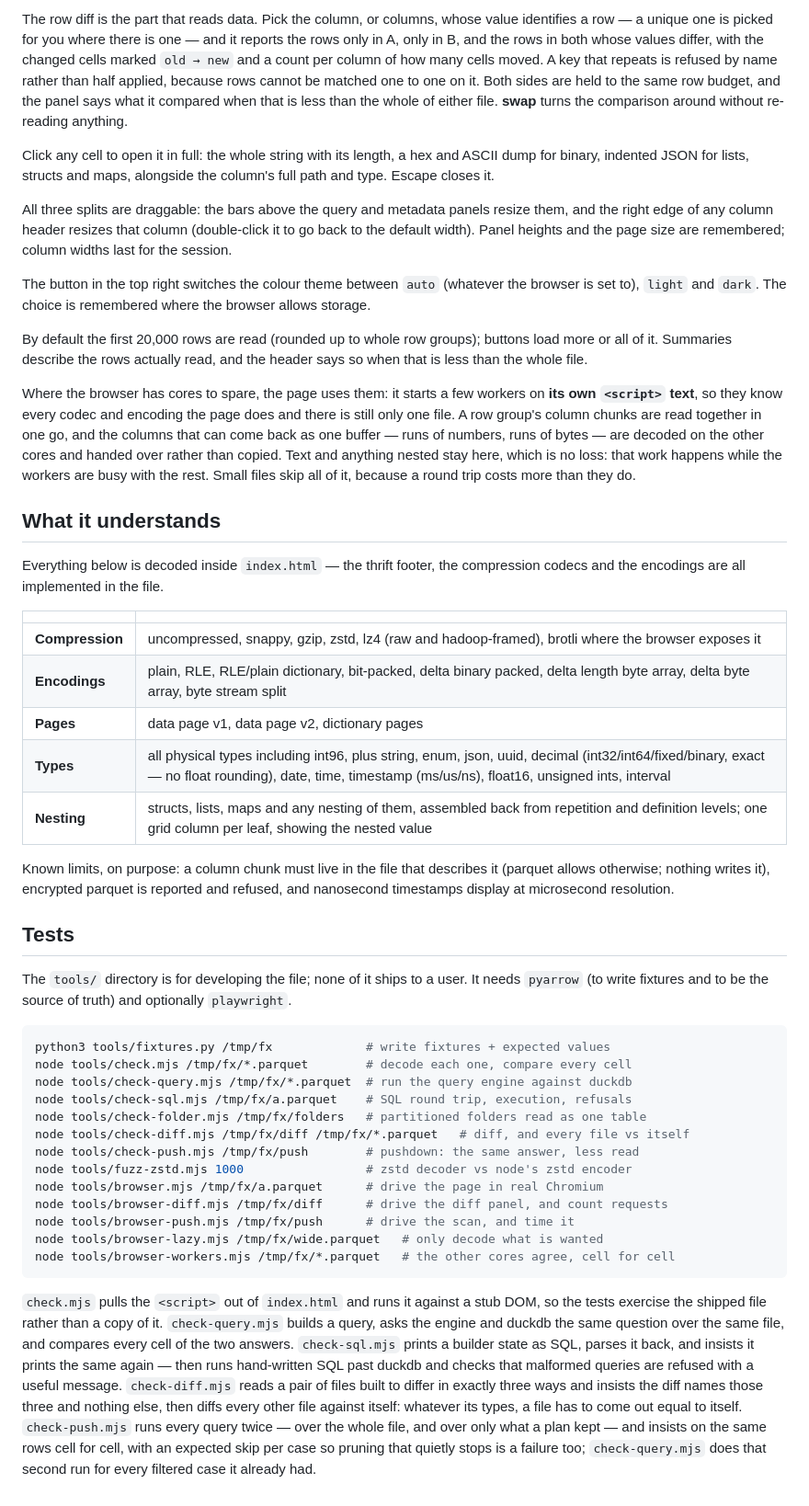
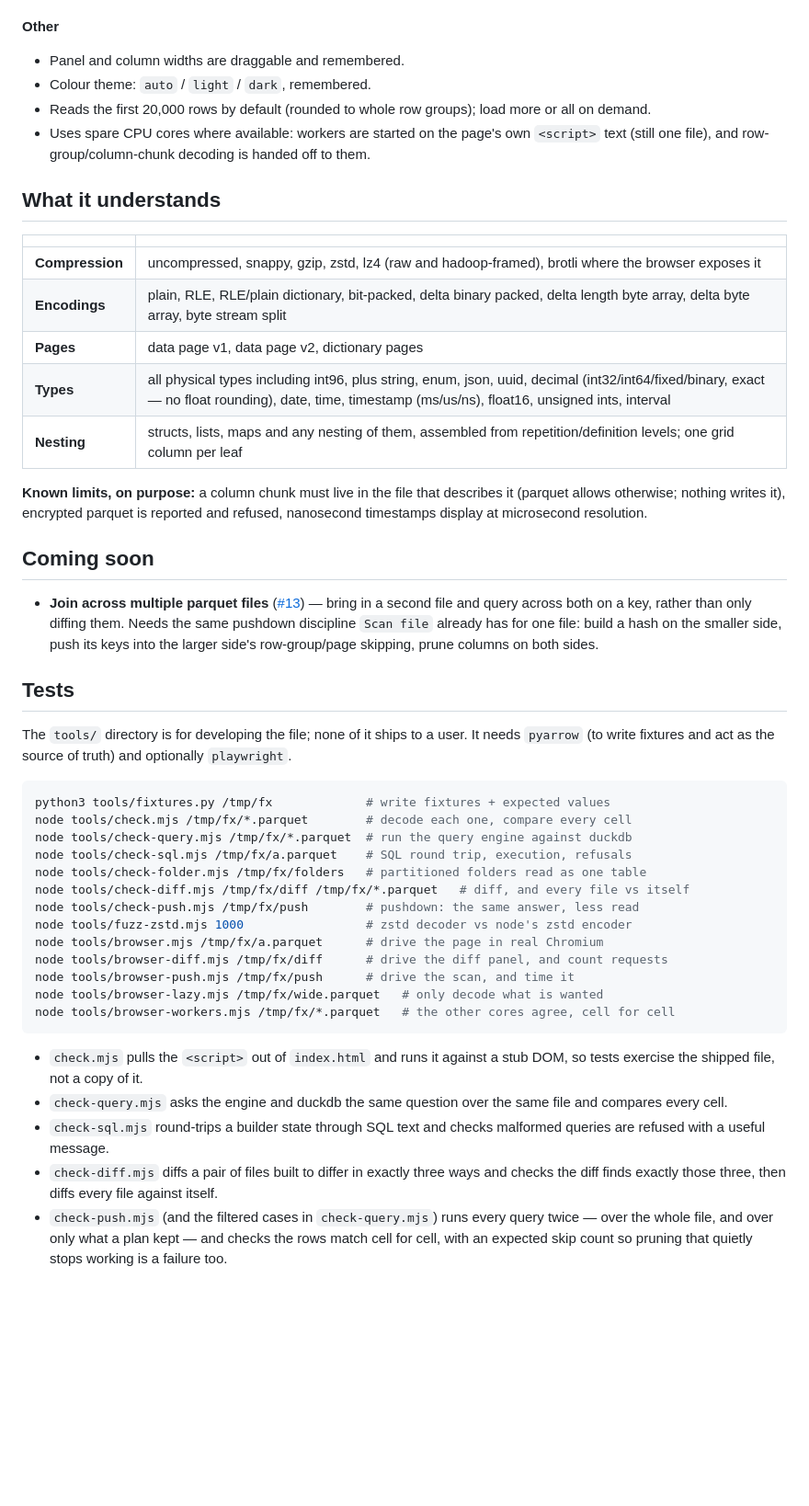
Before and after one commit to CynicDog/paris-parquet, a Markdown page: README.md, the part around one of its changes. Shown at 92% size. Drawn GitHub-style; blank space fills up the shorter version.

````diff
--- a/README.md
+++ b/README.md
@@ -116,43 +90,13 @@ data page; it is all in the two footers.
-The row diff is the part that reads data. Pick the column, or columns, whose
-value identifies a row — a unique one is picked for you where there is one —
-and it reports the rows only in A, only in B, and the rows in both whose values
-differ, with the changed cells marked `old → new` and a count per column of how
-many cells moved. A key that repeats is refused by name rather than half
-applied, because rows cannot be matched one to one on it. Both sides are held
-to the same row budget, and the panel says what it compared when that is less
-than the whole of either file. **swap** turns the comparison around without
-re-reading anything.
-
-Click any cell to open it in full: the whole string with its length, a hex and
-ASCII dump for binary, indented JSON for lists, structs and maps, alongside the
-column's full path and type. Escape closes it.
-
-All three splits are draggable: the bars above the query and metadata panels
-resize them, and the right edge of any column header resizes that column
-(double-click it to go back to the default width). Panel heights and the page
-size are remembered; column widths last for the session.
-
-The button in the top right switches the colour theme between `auto` (whatever
-the browser is set to), `light` and `dark`. The choice is remembered where the
-browser allows storage.
-
-By default the first 20,000 rows are read (rounded up to whole row groups);
-buttons load more or all of it. Summaries describe the rows actually read, and
-the header says so when that is less than the whole file.
-
-Where the browser has cores to spare, the page uses them: it starts a few
-workers on **its own `<script>` text**, so they know every codec and encoding
-the page does and there is still only one file. A row group's column chunks
-are read together in one go, and the columns that can come back as one buffer
-— runs of numbers, runs of bytes — are decoded on the other cores and handed
-over rather than copied. Text and anything nested stay here, which is no loss:
-that work happens while the workers are busy with the rest. Small files skip
-all of it, because a round trip costs more than they do.
+**Other**
+- Panel and column widths are draggable and remembered.
+- Colour theme: `auto` / `light` / `dark`, remembered.
+- Reads the first 20,000 rows by default (rounded to whole row groups); load
+  more or all on demand.
+- Uses spare CPU cores where available: workers are started on the page's own
+  `<script>` text (still one file), and row-group/column-chunk decoding is
+  handed off to them.
 
 ## What it understands
-
-Everything below is decoded inside `index.html` — the thrift footer, the
-compression codecs and the encodings are all implemented in the file.
 
 | | |
 |---|---|
@@ -160,17 +104,26 @@ compression codecs and the encodings are all implemented in the file.
 | **Encodings** | plain, RLE, RLE/plain dictionary, bit-packed, delta binary packed, delta length byte array, delta byte array, byte stream split |
 | **Pages** | data page v1, data page v2, dictionary pages |
 | **Types** | all physical types including int96, plus string, enum, json, uuid, decimal (int32/int64/fixed/binary, exact — no float rounding), date, time, timestamp (ms/us/ns), float16, unsigned ints, interval |
-| **Nesting** | structs, lists, maps and any nesting of them, assembled back from repetition and definition levels; one grid column per leaf, showing the nested value |
+| **Nesting** | structs, lists, maps and any nesting of them, assembled from repetition/definition levels; one grid column per leaf |
 
-Known limits, on purpose: a column chunk must live in the file that describes
-it (parquet allows otherwise; nothing writes it), encrypted parquet is reported
-and refused, and nanosecond timestamps display at microsecond resolution.
+**Known limits, on purpose:** a column chunk must live in the file that
+describes it (parquet allows otherwise; nothing writes it), encrypted parquet
+is reported and refused, nanosecond timestamps display at microsecond
+resolution.
+
+## Coming soon
+
+- **Join across multiple parquet files** ([#13](https://github.com/CynicDog/paris-parquet/issues/13))
+  — bring in a second file and query across both on a key, rather than only
+  diffing them. Needs the same pushdown discipline `Scan file` already has
+  for one file: build a hash on the smaller side, push its keys into the
+  larger side's row-group/page skipping, prune columns on both sides.
 
 ## Tests
 
-The `tools/` directory is for developing the file; none of it ships to a user.
-It needs `pyarrow` (to write fixtures and to be the source of truth) and
-optionally `playwright`.
+The `tools/` directory is for developing the file; none of it ships to a
+user. It needs `pyarrow` (to write fixtures and act as the source of truth)
+and optionally `playwright`.
 
 ```sh
 python3 tools/fixtures.py /tmp/fx             # write fixtures + expected values
@@ -188,17 +141,16 @@ node tools/browser-lazy.mjs /tmp/fx/wide.parquet   # only decode what is wanted
 node tools/browser-workers.mjs /tmp/fx/*.parquet   # the other cores agree, cell for cell
 ```
 
-`check.mjs` pulls the `<script>` out of `index.html` and runs it against a stub
-DOM, so the tests exercise the shipped file rather than a copy of it.
-`check-query.mjs` builds a query, asks the engine and duckdb the same question
-over the same file, and compares every cell of the two answers. `check-sql.mjs`
-prints a builder state as SQL, parses it back, and insists it prints the same
-again — then runs hand-written SQL past duckdb and checks that malformed
-queries are refused with a useful message. `check-diff.mjs` reads a pair of
-files built to differ in exactly three ways and insists the diff names those
-three and nothing else, then diffs every other file against itself: whatever
-its types, a file has to come out equal to itself. `check-push.mjs` runs every
-query twice — over the whole file, and over only what a plan kept — and insists
-on the same rows cell for cell, with an expected skip per case so pruning that
-quietly stops is a failure too; `check-query.mjs` does that second run for
-every filtered case it already had.
+- `check.mjs` pulls the `<script>` out of `index.html` and runs it against a
+  stub DOM, so tests exercise the shipped file, not a copy of it.
+- `check-query.mjs` asks the engine and duckdb the same question over the
+  same file and compares every cell.
+- `check-sql.mjs` round-trips a builder state through SQL text and checks
+  malformed queries are refused with a useful message.
+- `check-diff.mjs` diffs a pair of files built to differ in exactly three
+  ways and checks the diff finds exactly those three, then diffs every file
+  against itself.
+- `check-push.mjs` (and the filtered cases in `check-query.mjs`) runs every
+  query twice — over the whole file, and over only what a plan kept — and
+  checks the rows match cell for cell, with an expected skip count so
+  pruning that quietly stops working is a failure too.
````
Also changed, not shown: other parts of README.md (+72 -98 lines).
